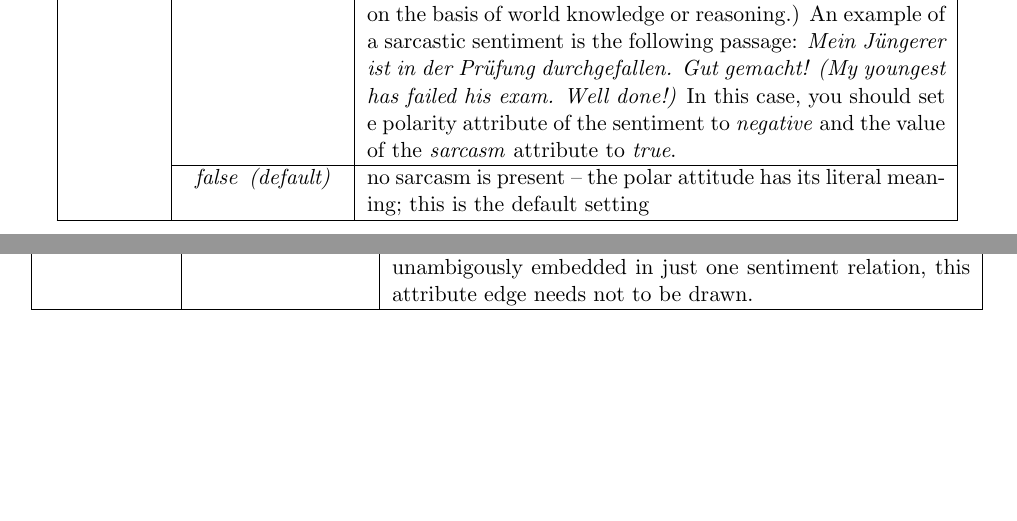
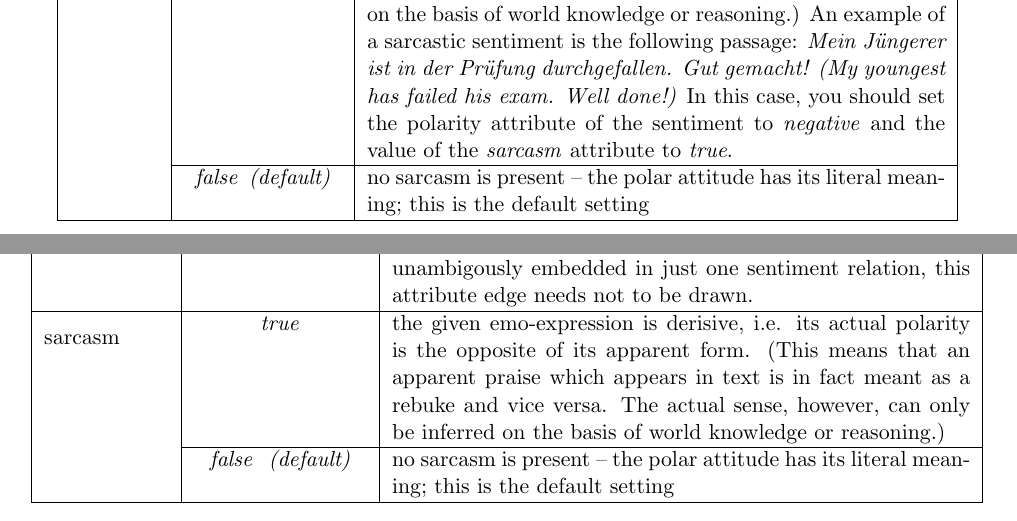
Before and after one commit to WladimirSidorenko/TextNormalization, a LaTeX document (lingsrc/corpus/sentiment/annotation_guidelines.tex): two parts of pages 3 and 6 of 11 before the commit and two parts of pages 3 and 7 of 11 after it, joined at a grey line, cut so that both start at the same text, the shorter picture padded with empty space. Compiled offline with pdfLaTeX.

Commit message:
sarcasm added to emo-expression table

```diff
--- a/lingsrc/corpus/sentiment/annotation_guidelines.tex
+++ b/lingsrc/corpus/sentiment/annotation_guidelines.tex
@@ -290,7 +290,7 @@ possible values:
     reasoning.)  An example of a sarcastic sentiment is the following
     passage: \textit{Mein J\"ungerer ist in der Pr\"ufung
       durchgefallen.  Gut gemacht! (My youngest has failed his exam.
-      Well done!)}  In this case, you should set e polarity attribute
+      Well done!)}  In this case, you should set the polarity attribute
     of the sentiment to \textit{negative} and the value of the
     \textit{sarcasm} attribute to \textit{true}.\\\cline{2-3}
 
@@ -569,8 +569,23 @@ attributes with the following possible values:
     belong to any sentiment or if it is unambigously embedded in just
     one sentiment relation, this attribute edge needs not to be
     drawn.\\\hline
-  \end{tabular}
+
+    %%%%%%%%%%%%%%%%%%%%
+
+    \multirow{2}{*}{sarcasm} & \textit{true} & the given emo-expression is
+    derisive, i.e. its actual polarity is the opposite of its apparent
+    form. (This means that an apparent praise which appears in text is
+    in fact meant as a rebuke and vice versa. The actual sense,
+    however, can only be inferred on the basis of world knowledge or
+    reasoning.)\\\cline{2-3}
+
+    & \textit{false\newline(default)} & no sarcasm is present -- the
+    polar attitude has its literal meaning; this is the default
+    setting\\\hline
+
+\end{tabular}
 \end{center}
+
 
 When determining the polarity of an emotional expression, you should keep in
 mind the following two aspects:
```
